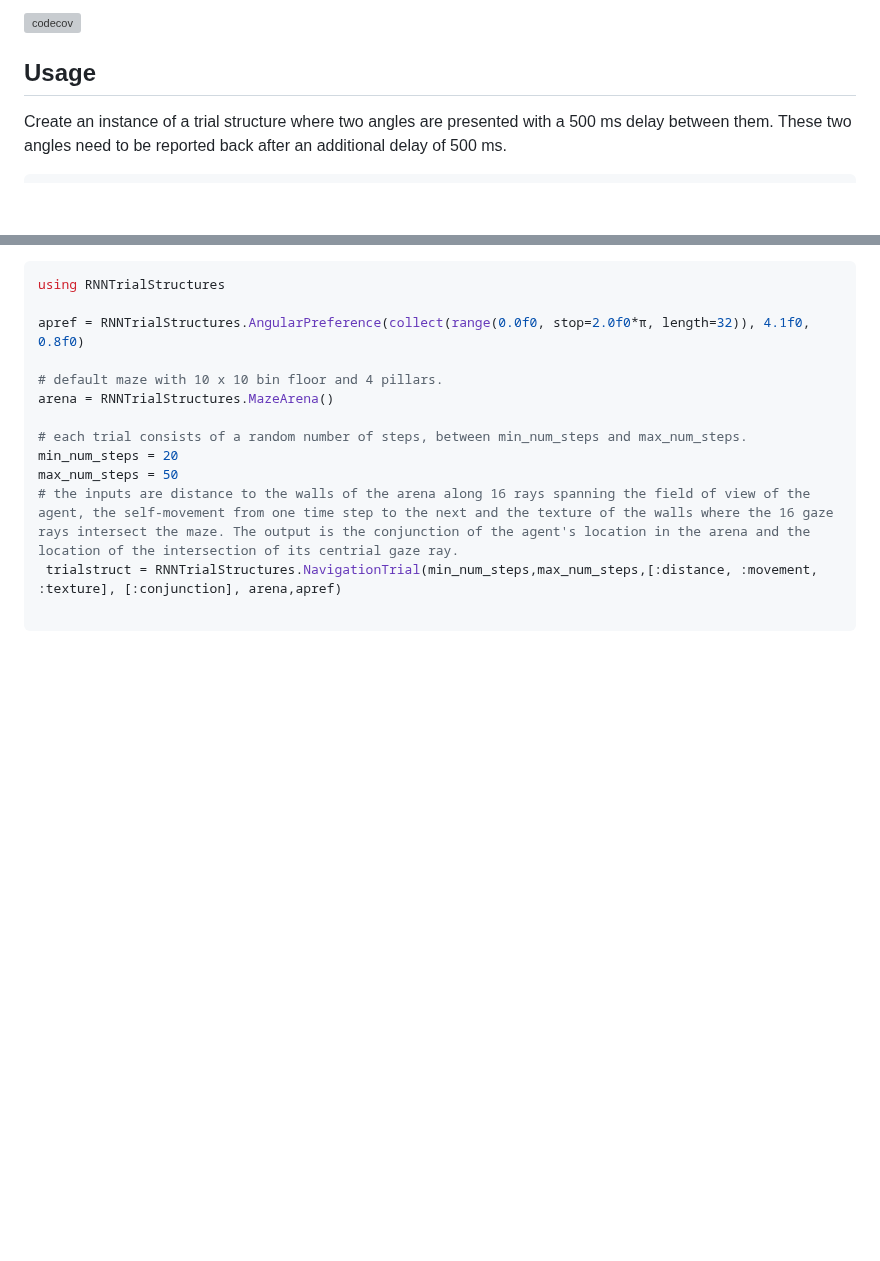
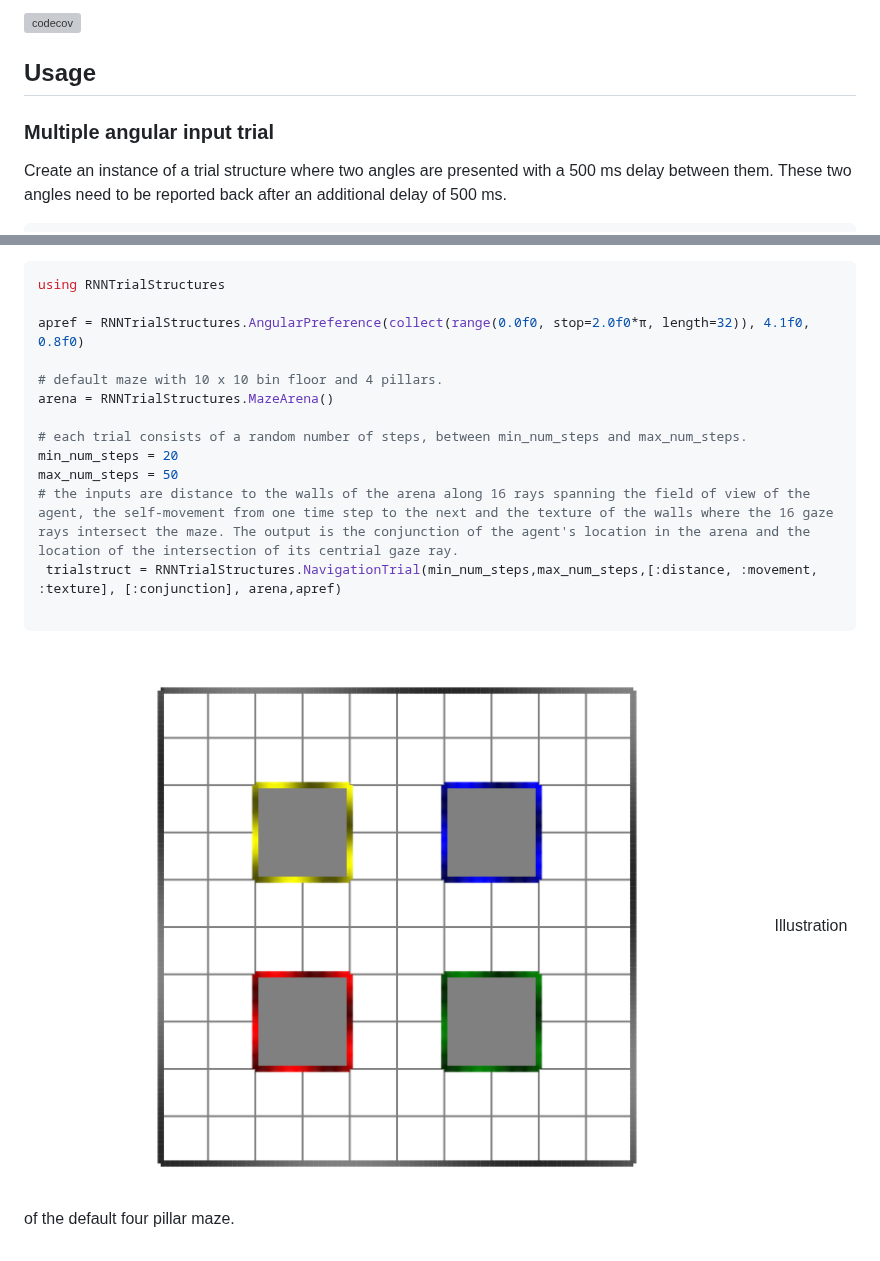
Before and after one commit to grero/RNNTrialStructures.jl, a Markdown page: README.md, 2 parts joined by grey strips. Drawn GitHub-style; pictures changed too: assets/default_arena_layout.png (added); blank space fills up the shorter version; grey boxes are pictures that could not be loaded.

````diff
--- a/README.md
+++ b/README.md
@@ -4,6 +4,7 @@
 [![codecov](https://codecov.io/gh/grero/RNNTrialStructures.jl/graph/badge.svg?token=4LN4RIG3eX)](https://codecov.io/gh/grero/RNNTrialStructures.jl)
 ## Usage
 
+### Multiple angular input trial
 Create an instance of a trial structure where two angles are presented with a 500 ms delay between them. These two angles need to be reported back after an additional delay of 500 ms.
 
 ```julia
@@ -43,3 +44,6 @@ max_num_steps = 50
  trialstruct = RNNTrialStructures.NavigationTrial(min_num_steps,max_num_steps,[:distance, :movement, :texture], [:conjunction], arena,apref)
 
 ```
+
+![Illustration of the four pillar maze](assets/default_arena_layout.png)
+Illustration of the default four pillar maze.
````
